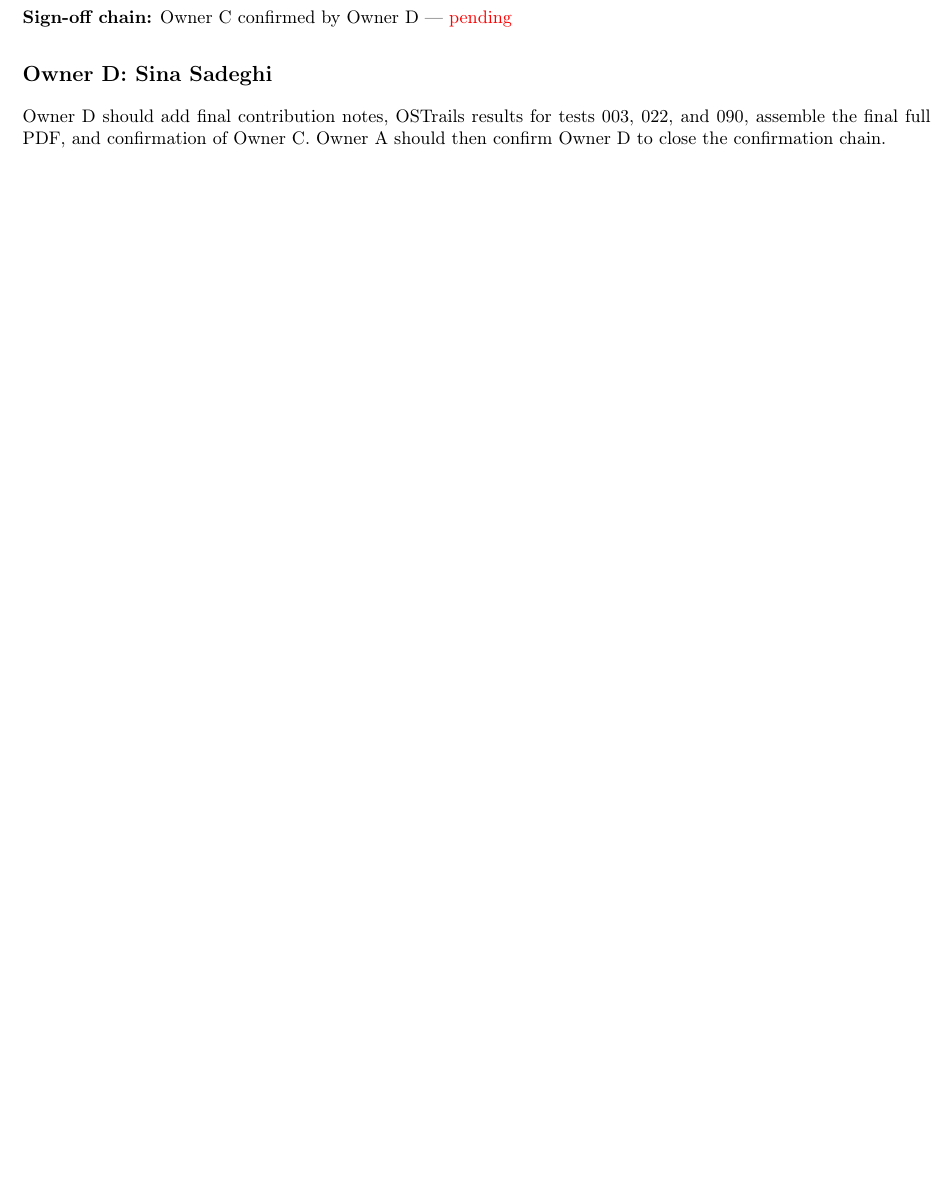
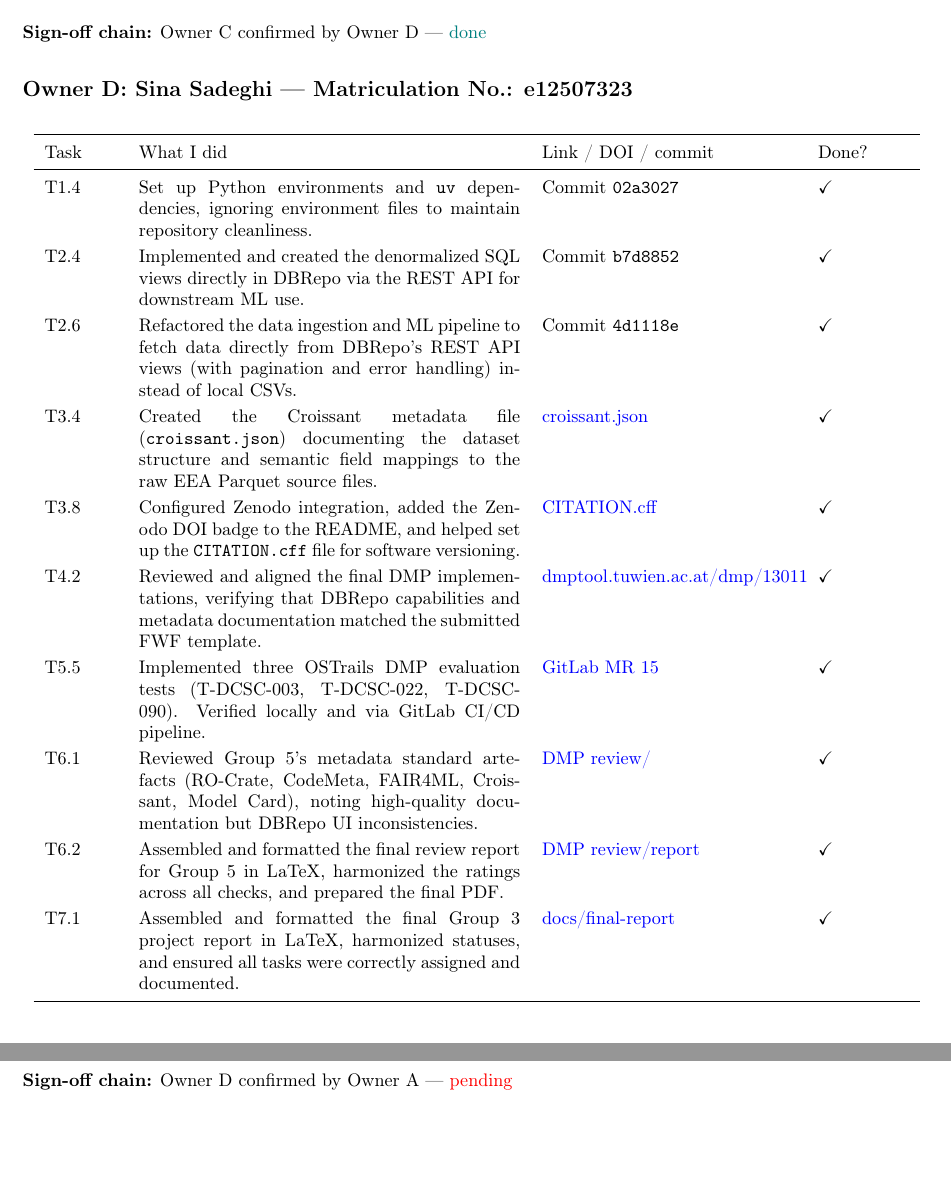
Before and after one commit to tayyabsajjad3/no2-air-quality-classification-austria, a LaTeX document (docs/final-report/group-3-final-report.tex): part of page 5 of 5 before the commit and two parts of pages 5 and 6 of 6 after it, the two joined at a grey line, cut so that both start at the same text. Compiled offline with pdfLaTeX.

Commit message:
owner D updated final report

```diff
--- a/docs/final-report/group-3-final-report.tex
+++ b/docs/final-report/group-3-final-report.tex
@@ -8,6 +8,7 @@
 \usepackage{hyperref}
 \usepackage{xcolor}
 \usepackage{enumitem}
+\usepackage{amssymb}
 
 \setlength{\parindent}{0pt}
 \setlength{\parskip}{4pt}
@@ -207,11 +221,27 @@ T5.4 & Implemented three OSTrails DMP evaluation tests (T-DCSC-001, T-DCSC-016,
 T6 & Reviewed Group 5's DBRepo database: checked 3 tables, 3 views, and semantic annotations. Found no unit URIs or concept mappings on any column. Wrote section (b) of the group review report. & \href{https://github.com/tayyabsajjad3/no2-air-quality-classification-austria/tree/main/DMP\%20review}{DMP review/} & \checkmark \\
 \bottomrule
 \end{longtable}
-\textbf{Sign-off chain:} Owner C confirmed by Owner D --- \pending
+\textbf{Sign-off chain:} Owner C confirmed by Owner D --- \done
 
-\subsection*{Owner D: Sina Sadeghi}
-Owner D should add final contribution notes, OSTrails results for tests 003, 022,
-and 090, assemble the final full PDF, and confirmation of Owner C. Owner A should
-then confirm Owner D to close the confirmation chain.
+\subsection*{Owner D: Sina Sadeghi --- Matriculation No.: e12507323}
+
+\begin{longtable}{p{0.08\linewidth}p{0.42\linewidth}p{0.28\linewidth}p{0.1\linewidth}}
+\toprule
+Task & What I did & Link / DOI / commit & Done? \\
+\midrule
+T1.4 & Set up Python environments and \texttt{uv} dependencies, ignoring environment files to maintain repository cleanliness. & Commit \texttt{02a3027} & \checkmark \\
+T2.4 & Implemented and created the denormalized SQL views directly in DBRepo via the REST API for downstream ML use. & Commit \texttt{b7d8852} & \checkmark \\
+T2.6 & Refactored the data ingestion and ML pipeline to fetch data directly from DBRepo's REST API views (with pagination and error handling) instead of local CSVs. & Commit \texttt{4d1118e} & \checkmark \\
+T3.4 & Created the Croissant metadata file (\texttt{croissant.json}) documenting the dataset structure and semantic field mappings to the raw EEA Parquet source files. & \href{https://github.com/tayyabsajjad3/no2-air-quality-classification-austria/blob/main/croissant.json}{croissant.json} & \checkmark \\
+T3.8 & Configured Zenodo integration, added the Zenodo DOI badge to the README, and helped set up the \texttt{CITATION.cff} file for software versioning. & \href{https://github.com/tayyabsajjad3/no2-air-quality-classification-austria/blob/main/CITATION.cff}{CITATION.cff} & \checkmark \\
+T4.2 & Reviewed and aligned the final DMP implementations, verifying that DBRepo capabilities and metadata documentation matched the submitted FWF template. & \href{https://dmptool.tuwien.ac.at/dmp/13011}{dmptool.tuwien.ac.at/dmp/13011} & \checkmark \\
+T5.5 & Implemented three OSTrails DMP evaluation tests (T-DCSC-003, T-DCSC-022, T-DCSC-090). Verified locally and via GitLab CI/CD pipeline. & \href{https://gitlab.tuwien.ac.at/crdm/data-stewardship/dast-2026-ue/-/merge_requests/15}{GitLab MR 15} & \checkmark \\
+T6.1 & Reviewed Group 5's metadata standard artefacts (RO-Crate, CodeMeta, FAIR4ML, Croissant, Model Card), noting high-quality documentation but DBRepo UI inconsistencies. & \href{https://github.com/tayyabsajjad3/no2-air-quality-classification-austria/tree/main/DMP\%20review}{DMP review/} & \checkmark \\
+T6.2 & Assembled and formatted the final review report for Group 5 in LaTeX, harmonized the ratings across all checks, and prepared the final PDF. & \href{https://github.com/tayyabsajjad3/no2-air-quality-classification-austria/tree/main/DMP\%20review/report}{DMP review/report} & \checkmark \\
+T7.1 & Assembled and formatted the final Group 3 project report in LaTeX, harmonized statuses, and ensured all tasks were correctly assigned and documented. & \href{https://github.com/tayyabsajjad3/no2-air-quality-classification-austria/tree/main/docs/final-report}{docs/final-report} & \checkmark \\
+\bottomrule
+\end{longtable}
+
+\textbf{Sign-off chain:} Owner D confirmed by Owner A --- \pending
 
 \end{document}
```
Also changed, not shown: docs/final-report/group-3-final-report.tex (21 more changed lines).
